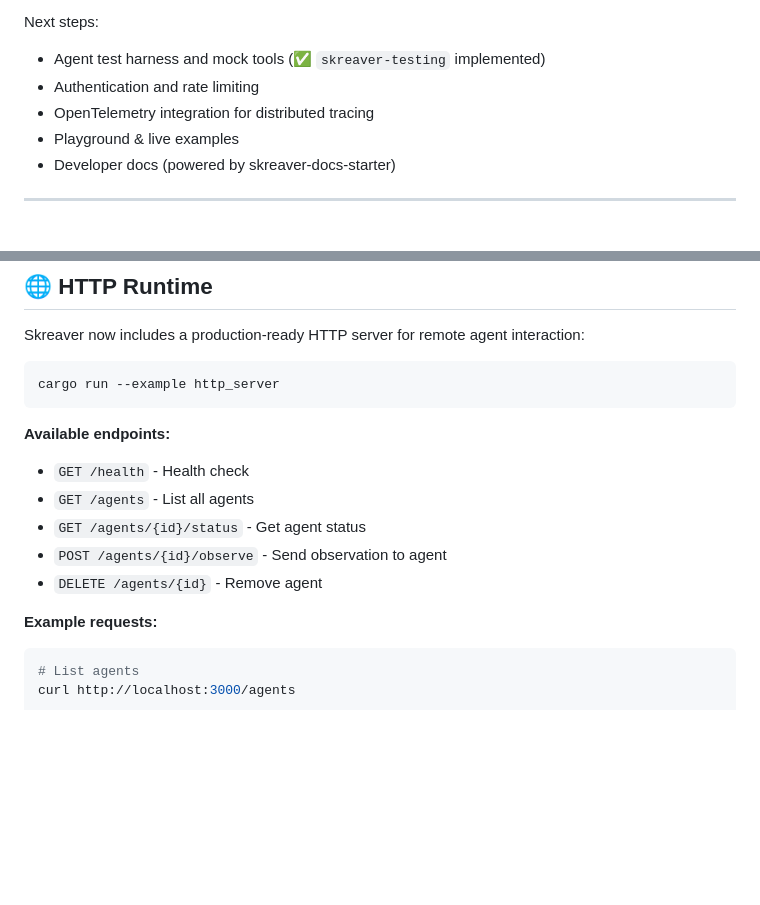
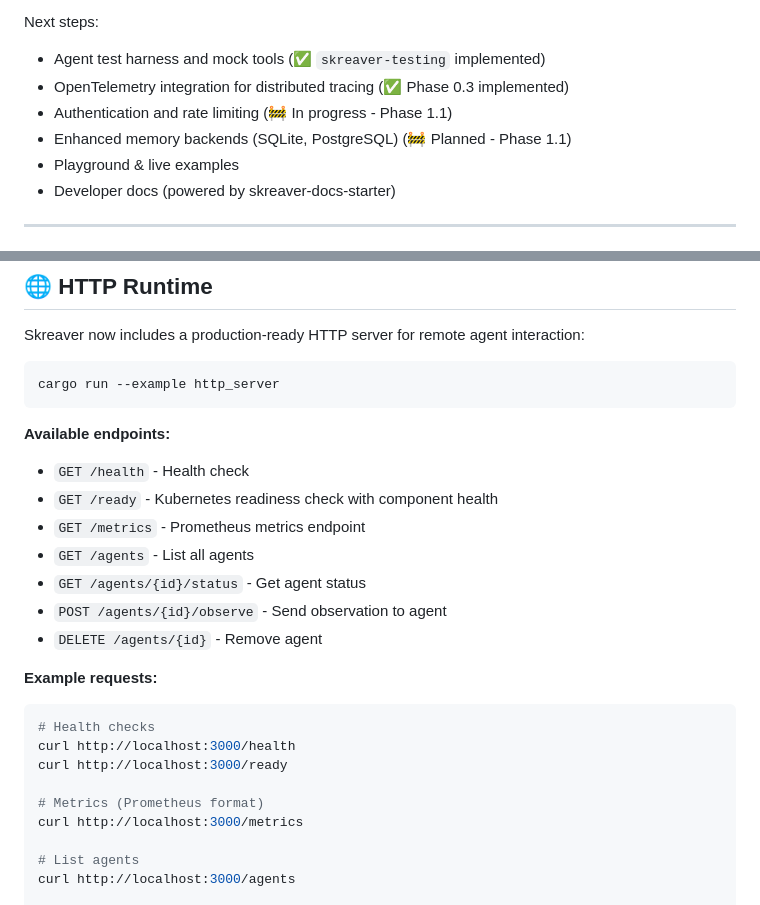
Before and after one commit to shurankain/skreaver, a Markdown page: README.md, 2 parts joined by grey strips. Rendered like a GitHub page; blank space fills up the shorter version.

Commit message:
docs: README updated

````diff
--- a/README.md
+++ b/README.md
@@ -75,8 +75,9 @@ Core components implemented:
 Next steps:
 
 * Agent test harness and mock tools (✅ `skreaver-testing` implemented)
-* Authentication and rate limiting
-* OpenTelemetry integration for distributed tracing
+* OpenTelemetry integration for distributed tracing (✅ Phase 0.3 implemented)
+* Authentication and rate limiting (🚧 In progress - Phase 1.1)
+* Enhanced memory backends (SQLite, PostgreSQL) (🚧 Planned - Phase 1.1)
 * Playground & live examples
 * Developer docs (powered by skreaver-docs-starter)
 
@@ -112,6 +113,8 @@ cargo run --example http_server
 
 **Available endpoints:**
 - `GET /health` - Health check
+- `GET /ready` - Kubernetes readiness check with component health
+- `GET /metrics` - Prometheus metrics endpoint
 - `GET /agents` - List all agents
 - `GET /agents/{id}/status` - Get agent status
 - `POST /agents/{id}/observe` - Send observation to agent
@@ -119,6 +122,13 @@ cargo run --example http_server
 
 **Example requests:**
 ```bash
+# Health checks
+curl http://localhost:3000/health
+curl http://localhost:3000/ready
+
+# Metrics (Prometheus format)
+curl http://localhost:3000/metrics
+
 # List agents
 curl http://localhost:3000/agents
 
````
